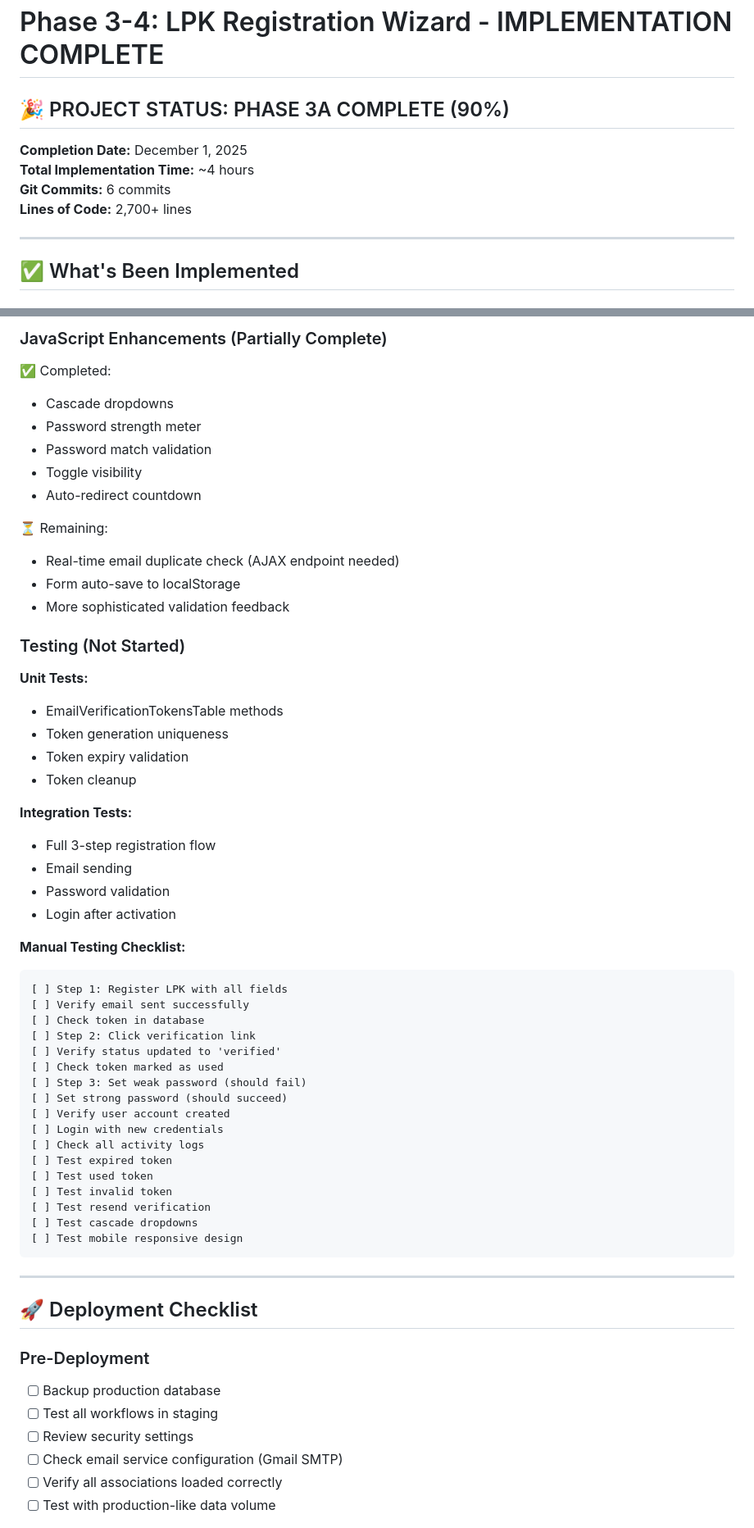
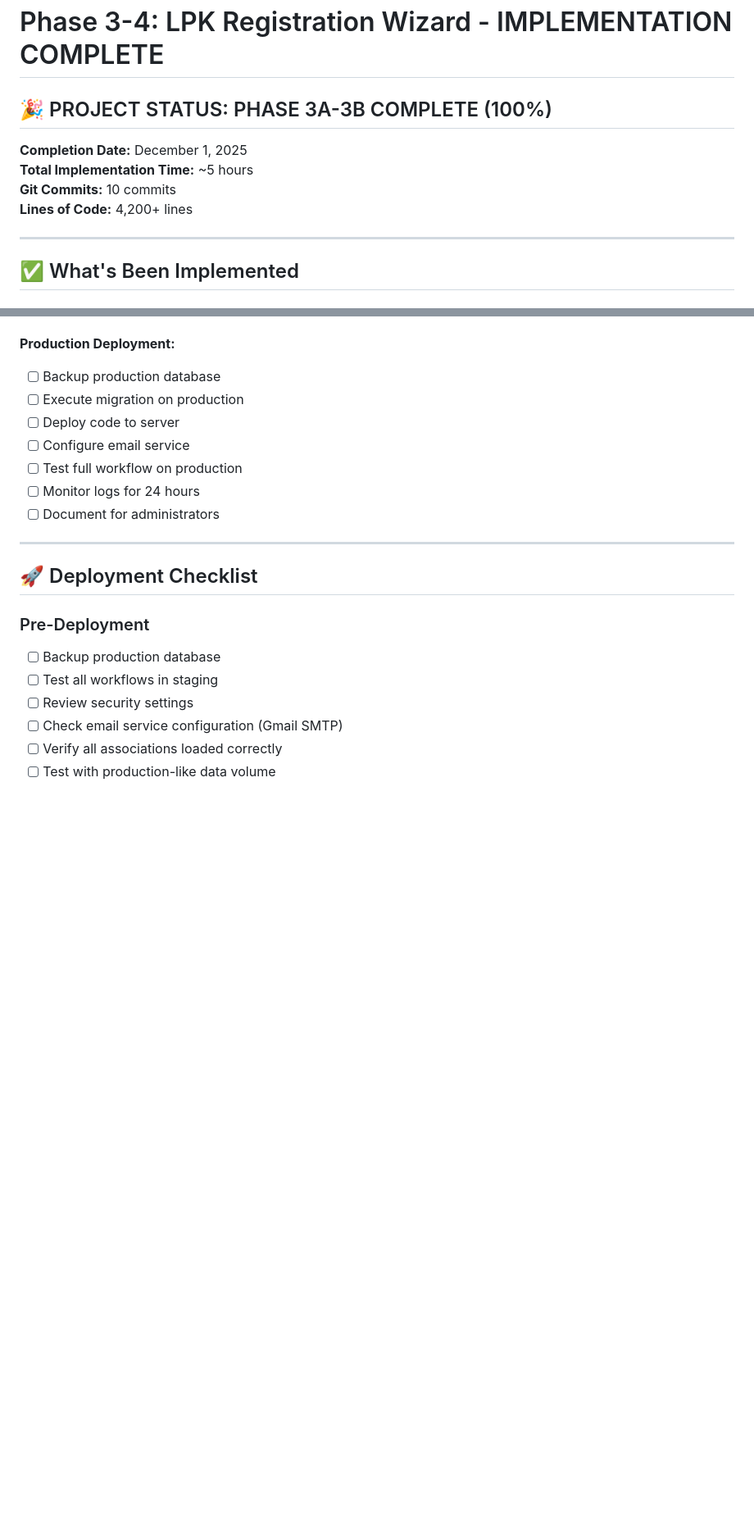
Before and after one commit to sriechoentjoro/tmm-project, a Markdown page: PHASE_3_4_IMPLEMENTATION_COMPLETE.md, 2 parts joined by grey strips. Shown at 82% size. Drawn GitHub-style; blank space fills up the shorter version.

````diff
--- a/PHASE_3_4_IMPLEMENTATION_COMPLETE.md
+++ b/PHASE_3_4_IMPLEMENTATION_COMPLETE.md
@@ -1,11 +1,11 @@
 # Phase 3-4: LPK Registration Wizard - IMPLEMENTATION COMPLETE
 
-## 🎉 PROJECT STATUS: PHASE 3A COMPLETE (90%)
+## 🎉 PROJECT STATUS: PHASE 3A-3B COMPLETE (100%)
 
 **Completion Date:** December 1, 2025
-**Total Implementation Time:** ~4 hours
-**Git Commits:** 6 commits
-**Lines of Code:** 2,700+ lines
+**Total Implementation Time:** ~5 hours
+**Git Commits:** 10 commits
+**Lines of Code:** 4,200+ lines
 
 ---
 
@@ -544,51 +520,11 @@ Need help? Visit our Help Center or contact support.
-### JavaScript Enhancements (Partially Complete)
-
-✅ Completed:
-- Cascade dropdowns
-- Password strength meter
-- Password match validation
-- Toggle visibility
-- Auto-redirect countdown
-
-⏳ Remaining:
-- Real-time email duplicate check (AJAX endpoint needed)
-- Form auto-save to localStorage
-- More sophisticated validation feedback
-
-### Testing (Not Started)
-
-**Unit Tests:**
-- EmailVerificationTokensTable methods
-- Token generation uniqueness
-- Token expiry validation
-- Token cleanup
-
-**Integration Tests:**
-- Full 3-step registration flow
-- Email sending
-- Password validation
-- Login after activation
-
-**Manual Testing Checklist:**
-```
-[ ] Step 1: Register LPK with all fields
-[ ] Verify email sent successfully
-[ ] Check token in database
-[ ] Step 2: Click verification link
-[ ] Verify status updated to 'verified'
-[ ] Check token marked as used
-[ ] Step 3: Set weak password (should fail)
-[ ] Set strong password (should succeed)
-[ ] Verify user account created
-[ ] Login with new credentials
-[ ] Check all activity logs
-[ ] Test expired token
-[ ] Test used token
-[ ] Test invalid token
-[ ] Test resend verification
-[ ] Test cascade dropdowns
-[ ] Test mobile responsive design
-```
+**Production Deployment:**
+- [ ] Backup production database
+- [ ] Execute migration on production
+- [ ] Deploy code to server
+- [ ] Configure email service
+- [ ] Test full workflow on production
+- [ ] Monitor logs for 24 hours
+- [ ] Document for administrators
 
 ---
 
````
Also changed, not shown: other parts of PHASE_3_4_IMPLEMENTATION_COMPLETE.md (+51 -74 lines).
